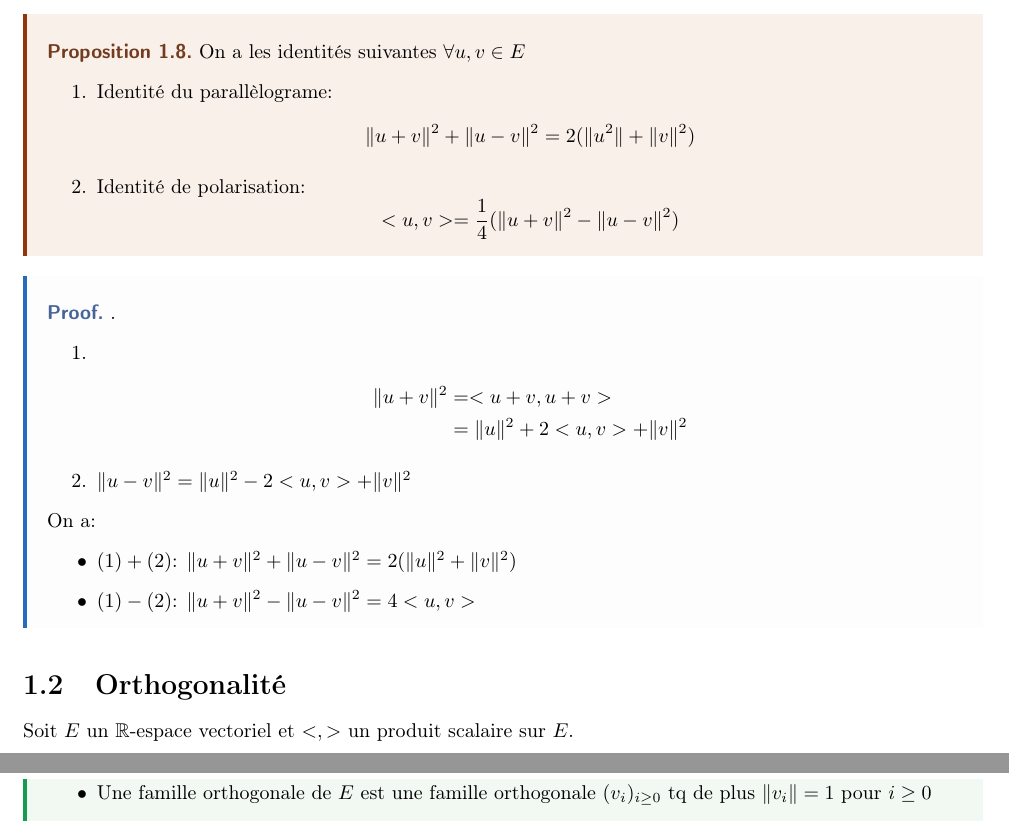
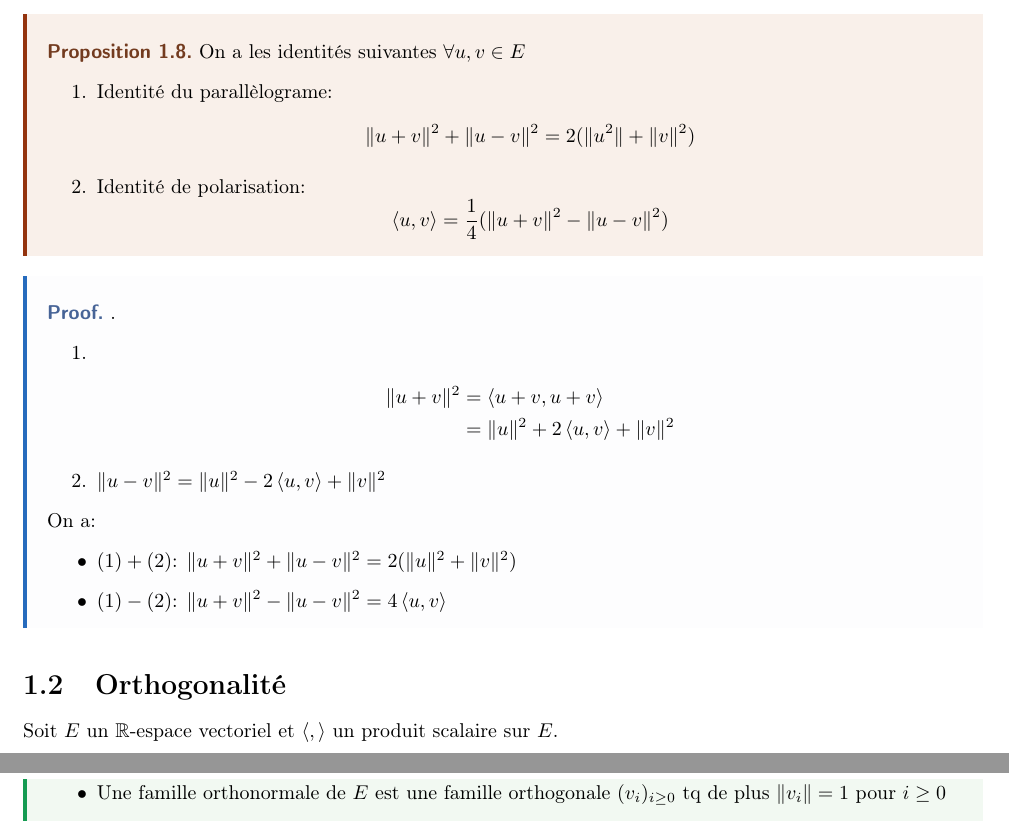
Before and after one commit to DobbiKov/semester4-lecture-notes, a LaTeX document (linalg/main.tex, which reads linalg/lec1.tex, linalg/lec2.tex): two parts of pages 6 and 10 of 30, joined at a grey line, cut so that both start at the same text. Compiled offline with pdfLaTeX.

Commit message:
fixed errors linalg

```diff
--- a/linalg/lec1.tex
+++ b/linalg/lec1.tex
@@ -160,20 +160,20 @@ La définition suivante sera étudiée dans le cours d'analyse:
    \begin{enumerate}
        \item
            \begin{align*}
-               \|u + v\|^2 &= <u + v, u + v>\\
-                           &= \|u\|^2 + 2<u,v> + \|v\|^2
+               \|u + v\|^2 &= \scalair{u + v, u + v}\\
+                           &= \|u\|^2 + 2\scalair{u,v} + \|v\|^2
            \end{align*}
-        \item $\|u - v\|^2 = \|u\|^2 - 2<u, v> + \|v\|^2$
+       \item $\|u - v\|^2 = \|u\|^2 - 2\scalair{u, v} + \|v\|^2$
    \end{enumerate}
    On a:
    \begin{itemize}
        \item
            $(1) + (2)$:  $\|u + v\|^2 + \|u - v\|^2 = 2 (\|u\|^2 + \|v\|^2)$
-       \item $(1) - (2)$:  $\|u + v\|^2 - \|u - v\|^2 = 4<u, v>$
+       \item $(1) - (2)$:  $\|u + v\|^2 - \|u - v\|^2 = 4\scalair{u, v}$
    \end{itemize}
 \end{explanation}
 \section{Orthogonalité}
-Soit $E$ un  $\R$-espace vectoriel et  $< , >$ un produit scalaire sur  $E$.
+Soit $E$ un  $\R$-espace vectoriel et  $\scalair{ , }$ un produit scalaire sur  $E$.
 \begin{definition}\label{def:orthogonal}
      $u, v \in E$ sont dits \underline{orthogonaux} si  $<u, v> = 0$. On note  $u \perp v$
       \begin{itemize}
--- a/linalg/lec2.tex
+++ b/linalg/lec2.tex
@@ -35,7 +35,7 @@ Soit $(E, \scalair{,})$ un espace euclidien et  $F \subset E$ un sous-espace vec
     Soit $E$ un espace vectoriel muni d'un produit scalaire  $\scalair{,}$
      \begin{itemize}
          \item Une famille $(v_i)_{i \ge 0}$ de vecteurs de $E$ est dite \underline{orthogonale} si pour $i \neq j$ on a $\scalair{v_i, v_j} = 0$ i.e  $v_i \perp v_j$
-         \item Une famille orthogonale de  $E$ est une famille orthogonale  $(v_i)_{i \ge  0}$ tq de plus $\|v_i\| = 1$ pour  $i \ge 0$
+         \item Une famille orthonormale de  $E$ est une famille orthogonale  $(v_i)_{i \ge  0}$ tq de plus $\|v_i\| = 1$ pour  $i \ge 0$
     \end{itemize}
 \end{definition}
 \begin{eg}
```
Also changed, not shown: linalg/lec1.tex (4 more changed lines), linalg/lec2.tex (6 more changed lines).
